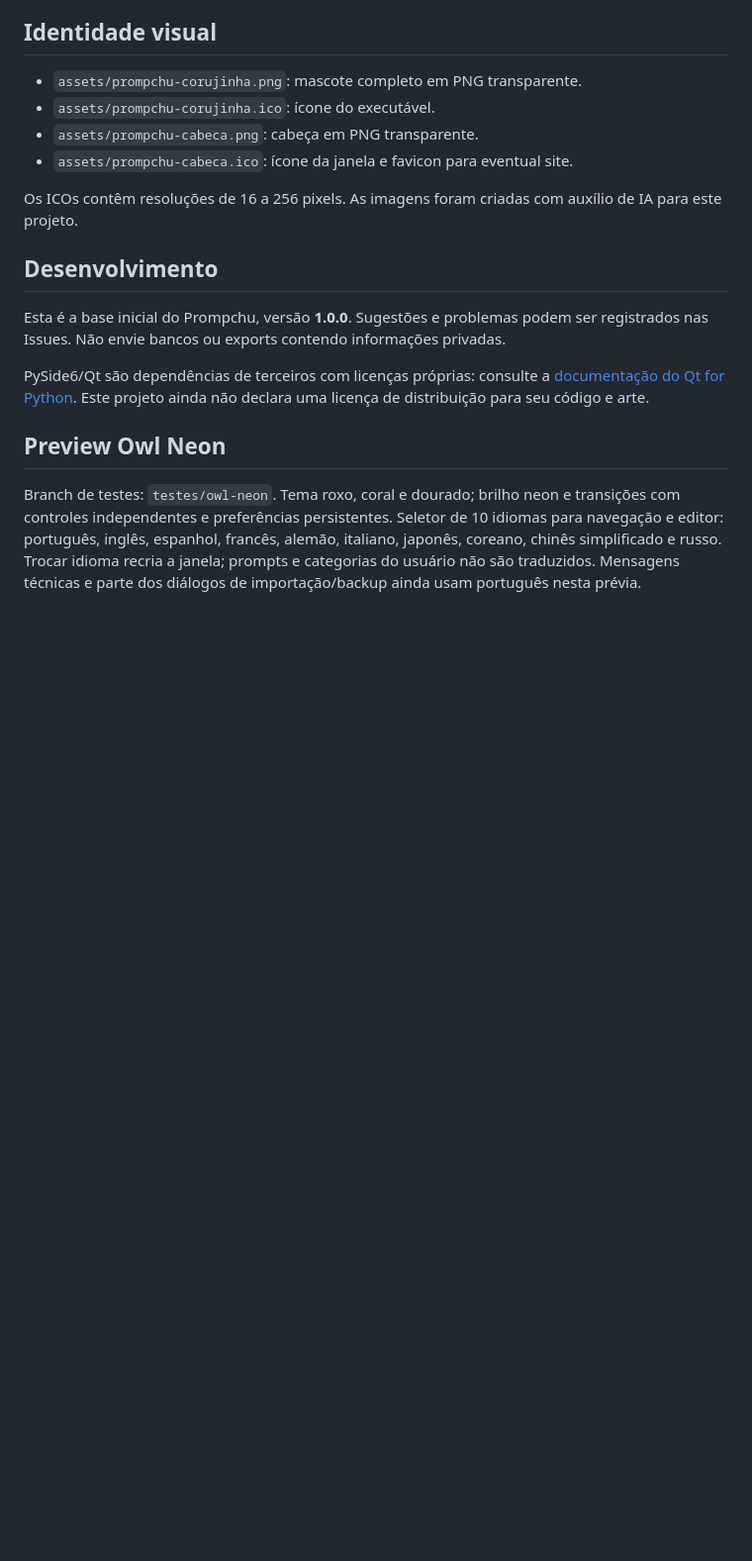
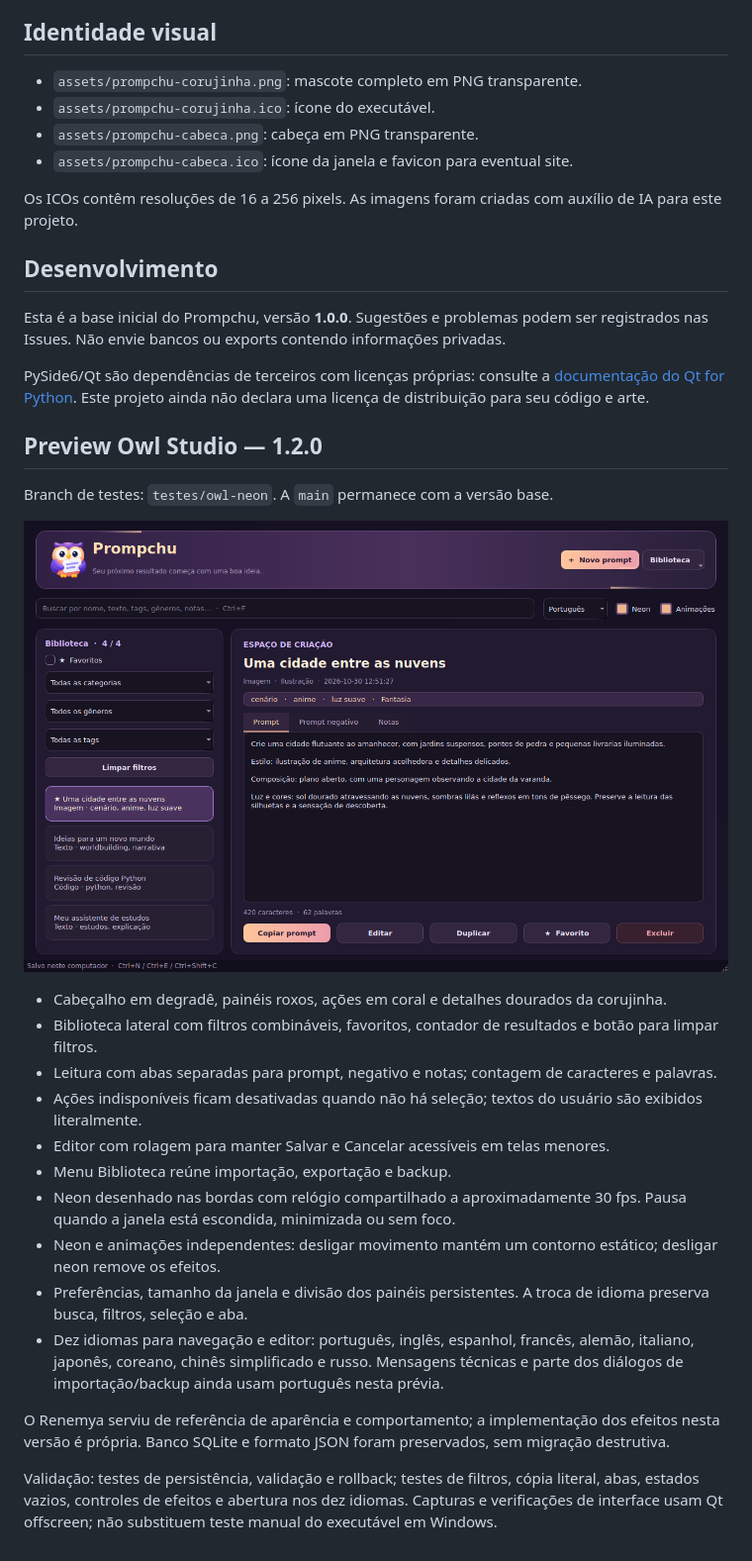
Before and after one commit to cleitinhodev/prompchu, a Markdown page: README.md, the part around one of its changes. Shown at 99% size. Drawn GitHub-style; pictures changed too: preview-owl-studio.png (added); blank space fills up the shorter version.

Commit message:
Redesign Owl Studio: biblioteca, leitura em abas e neon configurável

```diff
--- a/README.md
+++ b/README.md
@@ -129,6 +130,23 @@ Esta é a base inicial do Prompchu, versão **1.0.0**. Sugestões e problemas po
 
 PySide6/Qt são dependências de terceiros com licenças próprias: consulte a [documentação do Qt for Python](https://doc.qt.io/qtforpython-6/). Este projeto ainda não declara uma licença de distribuição para seu código e arte.
 
-## Preview Owl Neon
+## Preview Owl Studio — 1.2.0
 
-Branch de testes: `testes/owl-neon`. Tema roxo, coral e dourado; brilho neon e transições com controles independentes e preferências persistentes. Seletor de 10 idiomas para navegação e editor: português, inglês, espanhol, francês, alemão, italiano, japonês, coreano, chinês simplificado e russo. Trocar idioma recria a janela; prompts e categorias do usuário não são traduzidos. Mensagens técnicas e parte dos diálogos de importação/backup ainda usam português nesta prévia.
+Branch de testes: `testes/owl-neon`. A `main` permanece com a versão base.
+
+![Interface Owl Studio, com registros fictícios](preview-owl-studio.png)
+
+- Cabeçalho em degradê, painéis roxos, ações em coral e detalhes dourados da corujinha.
+- Biblioteca lateral com filtros combináveis, favoritos, contador de resultados e botão para limpar filtros.
+- Leitura com abas separadas para prompt, negativo e notas; contagem de caracteres e palavras.
+- Ações indisponíveis ficam desativadas quando não há seleção; textos do usuário são exibidos literalmente.
+- Editor com rolagem para manter Salvar e Cancelar acessíveis em telas menores.
+- Menu Biblioteca reúne importação, exportação e backup.
+- Neon desenhado nas bordas com relógio compartilhado a aproximadamente 30 fps. Pausa quando a janela está escondida, minimizada ou sem foco.
+- Neon e animações independentes: desligar movimento mantém um contorno estático; desligar neon remove os efeitos.
+- Preferências, tamanho da janela e divisão dos painéis persistentes. A troca de idioma preserva busca, filtros, seleção e aba.
+- Dez idiomas para navegação e editor: português, inglês, espanhol, francês, alemão, italiano, japonês, coreano, chinês simplificado e russo. Mensagens técnicas e parte dos diálogos de importação/backup ainda usam português nesta prévia.
+
+O Renemya serviu de referência de aparência e comportamento; a implementação dos efeitos nesta versão é própria. Banco SQLite e formato JSON foram preservados, sem migração destrutiva.
+
+Validação: testes de persistência, validação e rollback; testes de filtros, cópia literal, abas, estados vazios, controles de efeitos e abertura nos dez idiomas. Capturas e verificações de interface usam Qt offscreen; não substituem teste manual do executável em Windows.
```
Also changed, not shown: other parts of README.md (+2 -1 lines), 4 other files.
